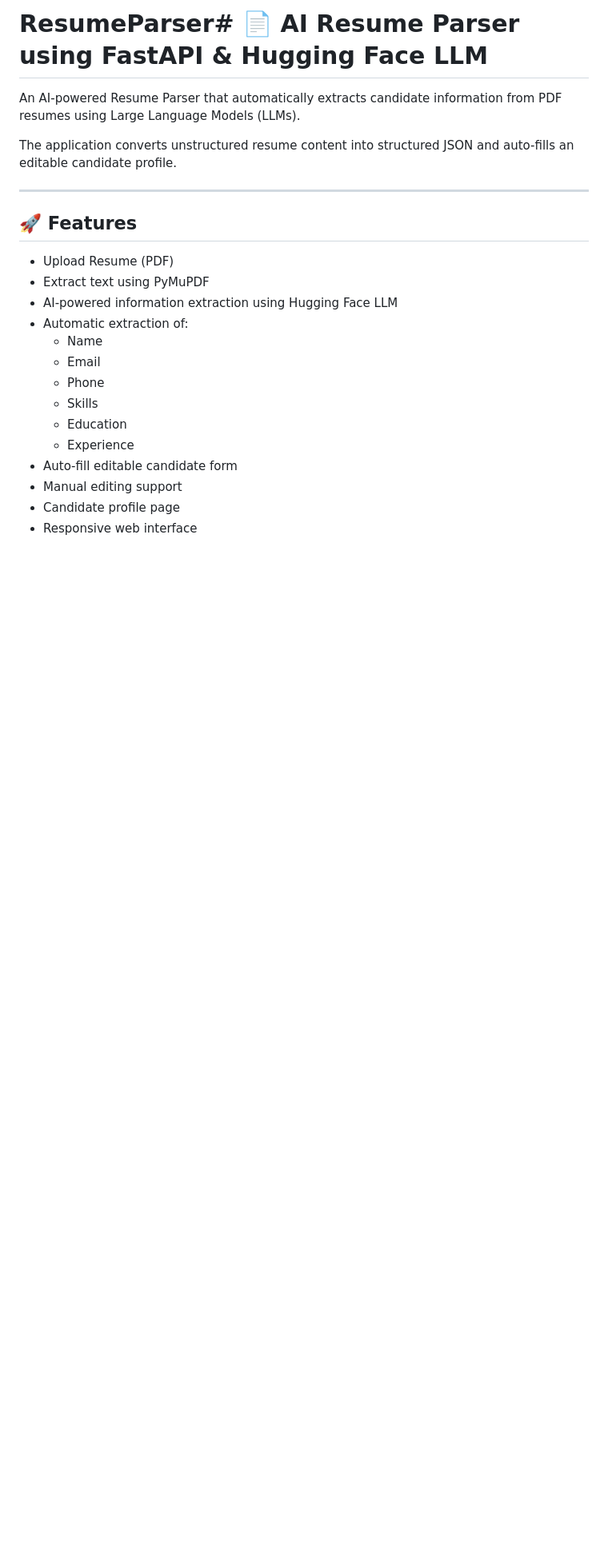
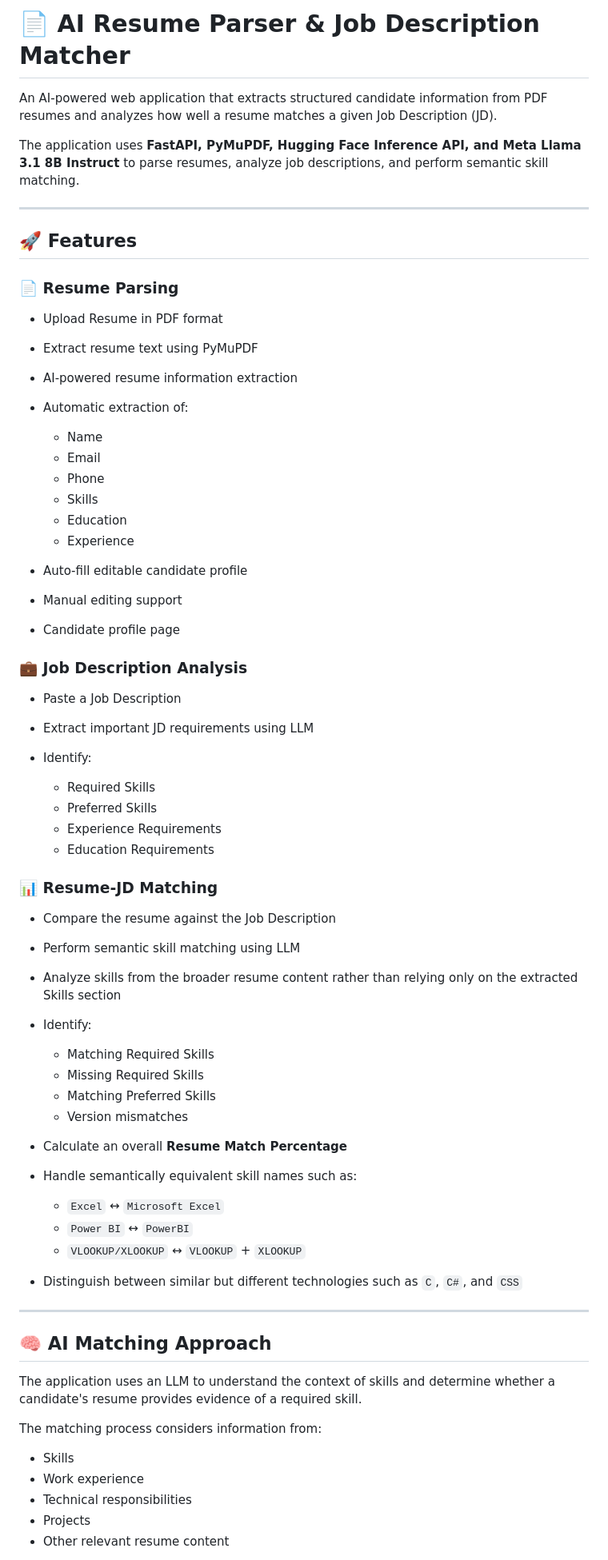
Before and after one commit to divyarane28/ResumeParser, a Markdown page: README.md, the part around one of its changes. Shown at 80% size. Drawn GitHub-style; blank space fills up the shorter version.

Commit message:
Revise README for better organization and detail
Updated README to improve clarity and structure, added sections for Job Description Analysis and Semantic Skill Matching.

```diff
--- a/README.md
+++ b/README.md
@@ -1,24 +1,71 @@
-# ResumeParser# 📄 AI Resume Parser using FastAPI & Hugging Face LLM
+# 📄 AI Resume Parser & Job Description Matcher
 
-An AI-powered Resume Parser that automatically extracts candidate information from PDF resumes using Large Language Models (LLMs).
+An AI-powered web application that extracts structured candidate information from PDF resumes and analyzes how well a resume matches a given Job Description (JD).
 
-The application converts unstructured resume content into structured JSON and auto-fills an editable candidate profile.
+The application uses **FastAPI, PyMuPDF, Hugging Face Inference API, and Meta Llama 3.1 8B Instruct** to parse resumes, analyze job descriptions, and perform semantic skill matching.
 
 ---
 
 ## 🚀 Features
 
-- Upload Resume (PDF)
-- Extract text using PyMuPDF
-- AI-powered information extraction using Hugging Face LLM
-- Automatic extraction of:
-  - Name
-  - Email
-  - Phone
-  - Skills
-  - Education
-  - Experience
-- Auto-fill editable candidate form
-- Manual editing support
-- Candidate profile page
-- Responsive web interface
+### 📄 Resume Parsing
+
+* Upload Resume in PDF format
+* Extract resume text using PyMuPDF
+* AI-powered resume information extraction
+* Automatic extraction of:
+
+  * Name
+  * Email
+  * Phone
+  * Skills
+  * Education
+  * Experience
+* Auto-fill editable candidate profile
+* Manual editing support
+* Candidate profile page
+
+### 💼 Job Description Analysis
+
+* Paste a Job Description
+* Extract important JD requirements using LLM
+* Identify:
+
+  * Required Skills
+  * Preferred Skills
+  * Experience Requirements
+  * Education Requirements
+
+### 📊 Resume-JD Matching
+
+* Compare the resume against the Job Description
+* Perform semantic skill matching using LLM
+* Analyze skills from the broader resume content rather than relying only on the extracted Skills section
+* Identify:
+
+  * Matching Required Skills
+  * Missing Required Skills
+  * Matching Preferred Skills
+  * Version mismatches
+* Calculate an overall **Resume Match Percentage**
+* Handle semantically equivalent skill names such as:
+
+  * `Excel` ↔ `Microsoft Excel`
+  * `Power BI` ↔ `PowerBI`
+  * `VLOOKUP/XLOOKUP` ↔ `VLOOKUP` + `XLOOKUP`
+* Distinguish between similar but different technologies such as `C`, `C#`, and `CSS`
+
+---
+
+## 🧠 AI Matching Approach
+
+The application uses an LLM to understand the context of skills and determine whether a candidate's resume provides evidence of a required skill.
+
+The matching process considers information from:
+
+* Skills
+* Work experience
+* Technical responsibilities
+* Projects
+* Other relevant resume content
+
```
Also changed, not shown: other parts of README.md (+239 -45 lines).
